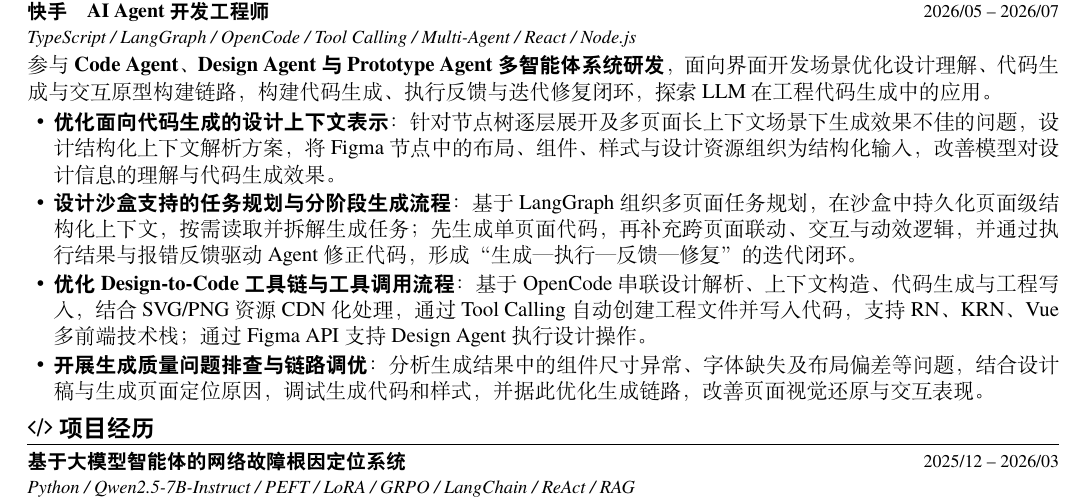
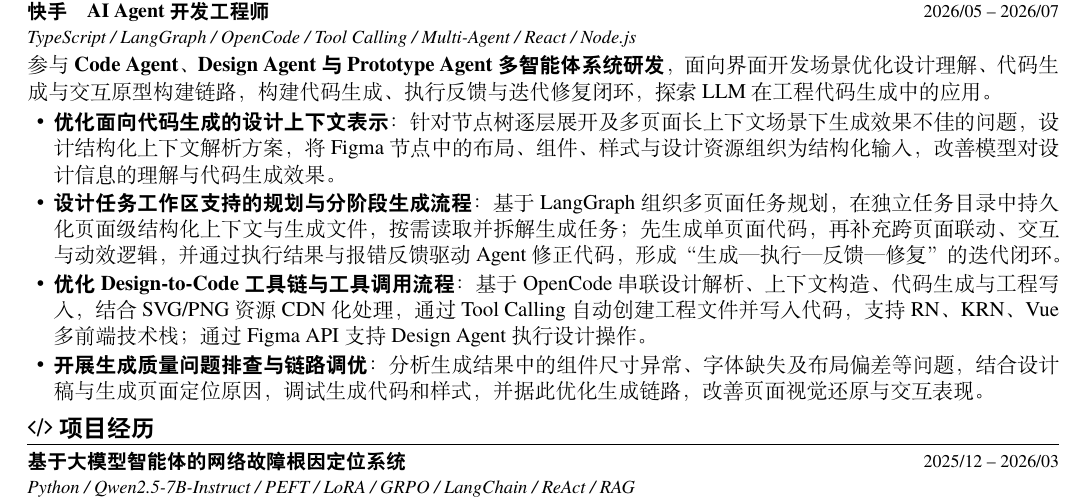
Before and after one commit to licns657/CV, a LaTeX document (main.tex): part of the page, cut so that both start at the same text. Compiled offline with XeLaTeX.

Commit message:
Correct internship sandbox terminology to task workspace

```diff
--- a/main.tex
+++ b/main.tex
@@ -63,7 +63,7 @@
 参与 \textbf{Code Agent、Design Agent 与 Prototype Agent 多智能体系统研发}，面向界面开发场景优化设计理解、代码生成与交互原型构建链路，构建代码生成、执行反馈与迭代修复闭环，探索 LLM 在工程代码生成中的应用。
 \begin{itemize}
   \item \textbf{优化面向代码生成的设计上下文表示}：针对节点树逐层展开及多页面长上下文场景下生成效果不佳的问题，设计结构化上下文解析方案，将 Figma 节点中的布局、组件、样式与设计资源组织为结构化输入，改善模型对设计信息的理解与代码生成效果。
-  \item \textbf{设计沙盒支持的任务规划与分阶段生成流程}：基于 LangGraph 组织多页面任务规划，在沙盒中持久化页面级结构化上下文，按需读取并拆解生成任务；先生成单页面代码，再补充跨页面联动、交互与动效逻辑，并通过执行结果与报错反馈驱动 Agent 修正代码，形成“生成—执行—反馈—修复”的迭代闭环。
+  \item \textbf{设计任务工作区支持的规划与分阶段生成流程}：基于 LangGraph 组织多页面任务规划，在独立任务目录中持久化页面级结构化上下文与生成文件，按需读取并拆解生成任务；先生成单页面代码，再补充跨页面联动、交互与动效逻辑，并通过执行结果与报错反馈驱动 Agent 修正代码，形成“生成—执行—反馈—修复”的迭代闭环。
   \item \textbf{优化 Design-to-Code 工具链与工具调用流程}：基于 OpenCode 串联设计解析、上下文构造、代码生成与工程写入，结合 SVG/PNG 资源 CDN 化处理，通过 Tool Calling 自动创建工程文件并写入代码，支持 RN、KRN、Vue 多前端技术栈；通过 Figma API 支持 Design Agent 执行设计操作。
   \item \textbf{开展生成质量问题排查与链路调优}：分析生成结果中的组件尺寸异常、字体缺失及布局偏差等问题，结合设计稿与生成页面定位原因，调试生成代码和样式，并据此优化生成链路，改善页面视觉还原与交互表现。
 \end{itemize}
```
